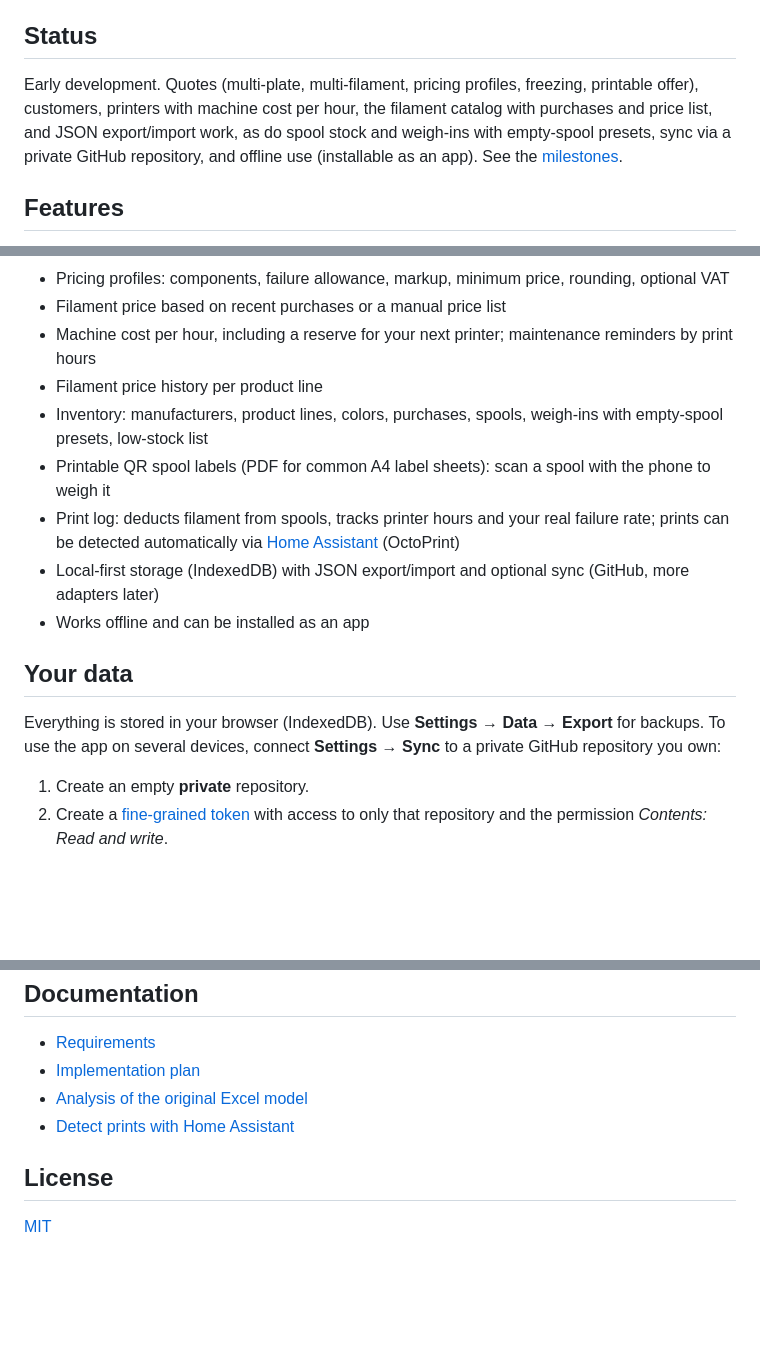
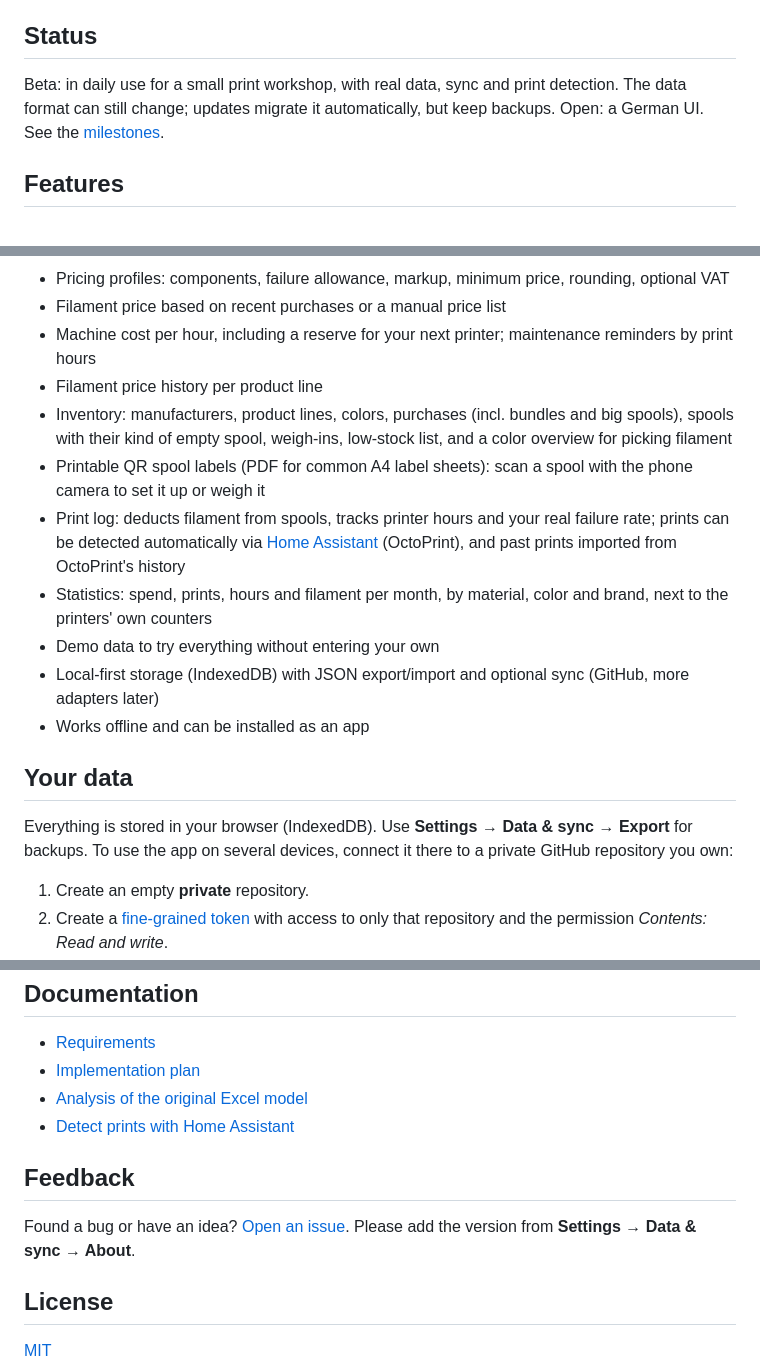
Before and after one commit to vinzenzhopf/3d-printing-calculator, a Markdown page: README.md, 3 parts joined by grey strips. Rendered like a GitHub page; blank space fills up the shorter version.

Commit message:
Update README for the beta status

```diff
--- a/README.md
+++ b/README.md
@@ -17,10 +17,9 @@ private GitHub repository.
 
 ## Status
 
-Early development. Quotes (multi-plate, multi-filament, pricing profiles, freezing, printable offer), customers,
-printers with machine cost per hour, the filament catalog with purchases and price list, and JSON export/import
-work, as do spool stock and weigh-ins with empty-spool presets, sync via a private GitHub repository, and offline
-use (installable as an app). See the [milestones](docs/implementation-plan.md#8-milestones).
+Beta: in daily use for a small print workshop, with real data, sync and print detection. The data format can still
+change; updates migrate it automatically, but keep backups. Open: a German UI. See the
+[milestones](docs/implementation-plan.md#8-milestones).
 
 ## Features
 
@@ -31,16 +30,20 @@ use (installable as an app). See the [milestones](docs/implementation-plan.md#8-
 - Filament price based on recent purchases or a manual price list
 - Machine cost per hour, including a reserve for your next printer; maintenance reminders by print hours
 - Filament price history per product line
-- Inventory: manufacturers, product lines, colors, purchases, spools, weigh-ins with empty-spool presets, low-stock list
-- Printable QR spool labels (PDF for common A4 label sheets): scan a spool with the phone to weigh it
-- Print log: deducts filament from spools, tracks printer hours and your real failure rate; prints can be detected automatically via [Home Assistant](docs/home-assistant.md) (OctoPrint)
+- Inventory: manufacturers, product lines, colors, purchases (incl. bundles and big spools), spools with their kind of
+  empty spool, weigh-ins, low-stock list, and a color overview for picking filament
+- Printable QR spool labels (PDF for common A4 label sheets): scan a spool with the phone camera to set it up or weigh it
+- Print log: deducts filament from spools, tracks printer hours and your real failure rate; prints can be detected
+  automatically via [Home Assistant](docs/home-assistant.md) (OctoPrint), and past prints imported from OctoPrint's history
+- Statistics: spend, prints, hours and filament per month, by material, color and brand, next to the printers' own counters
+- Demo data to try everything without entering your own
 - Local-first storage (IndexedDB) with JSON export/import and optional sync (GitHub, more adapters later)
 - Works offline and can be installed as an app
 
 ## Your data
 
-Everything is stored in your browser (IndexedDB). Use **Settings → Data → Export** for backups. To use the app on
-several devices, connect **Settings → Sync** to a private GitHub repository you own:
+Everything is stored in your browser (IndexedDB). Use **Settings → Data & sync → Export** for backups. To use the app
+on several devices, connect it there to a private GitHub repository you own:
 
 1. Create an empty **private** repository.
 2. Create a [fine-grained token](https://github.com/settings/personal-access-tokens/new) with access to only that
@@ -76,6 +79,11 @@ Every push to `main` is tested and deployed to GitHub Pages by
 - [Analysis of the original Excel model](docs/excel-analysis.md)
 - [Detect prints with Home Assistant](docs/home-assistant.md)
 
+## Feedback
+
+Found a bug or have an idea? [Open an issue](https://github.com/vinzenzhopf/3d-printing-calculator/issues/new).
+Please add the version from **Settings → Data & sync → About**.
+
 ## License
 
 [MIT](LICENSE)
```
